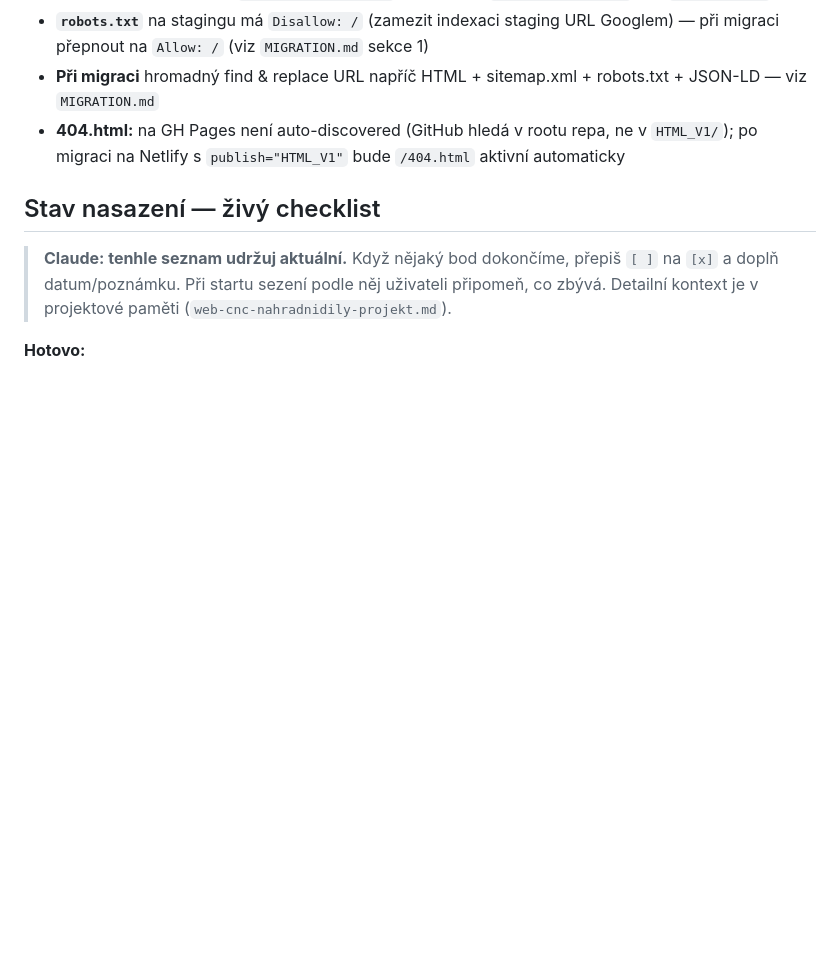
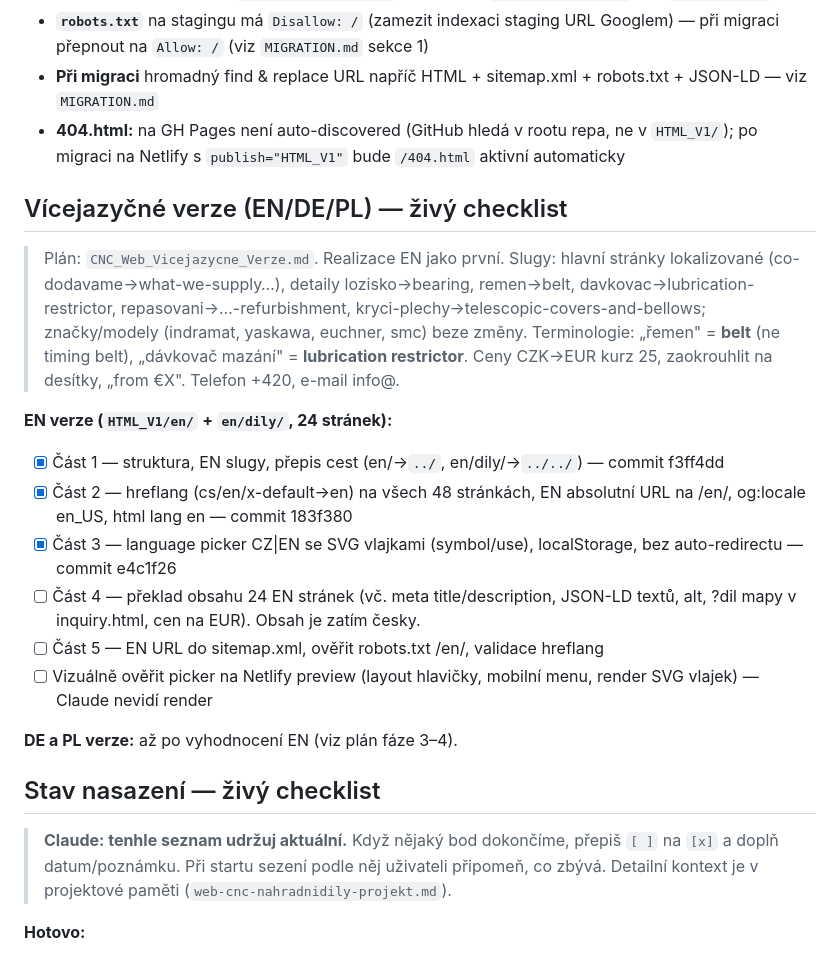
Before and after one commit to Volchester/cnc-nahradnidily-web, a Markdown page: CLAUDE.md, the part around the change. GitHub-like rendering; blank space fills up the shorter version.

Commit message:
docs: checklist — EN vícejazyčná verze (Části 1–3 hotové)
Přidán tracking EN verze do CLAUDE.md: struktura, hreflang, picker
hotové; zbývá překlad (Část 4) + sitemap (Část 5) + vizuální kontrola.

```diff
--- a/CLAUDE.md
+++ b/CLAUDE.md
@@ -83,6 +83,20 @@ Tento soubor Claude Code automaticky načítá při každém startu sezení v ad
 - **Při migraci** hromadný find & replace URL napříč HTML + sitemap.xml + robots.txt + JSON-LD — viz `MIGRATION.md`
 - **404.html:** na GH Pages není auto-discovered (GitHub hledá v rootu repa, ne v `HTML_V1/`); po migraci na Netlify s `publish="HTML_V1"` bude `/404.html` aktivní automaticky
 
+## Vícejazyčné verze (EN/DE/PL) — živý checklist
+
+> Plán: `CNC_Web_Vicejazycne_Verze.md`. Realizace EN jako první. Slugy: hlavní stránky lokalizované (co-dodavame→what-we-supply…), detaily lozisko→bearing, remen→belt, davkovac→lubrication-restrictor, repasovani→…-refurbishment, kryci-plechy→telescopic-covers-and-bellows; značky/modely (indramat, yaskawa, euchner, smc) beze změny. Terminologie: „řemen" = **belt** (ne timing belt), „dávkovač mazání" = **lubrication restrictor**. Ceny CZK→EUR kurz 25, zaokrouhlit na desítky, „from €X". Telefon +420, e-mail info@.
+
+**EN verze (`HTML_V1/en/` + `en/dily/`, 24 stránek):**
+- [x] Část 1 — struktura, EN slugy, přepis cest (en/→`../`, en/dily/→`../../`) — commit f3ff4dd
+- [x] Část 2 — hreflang (cs/en/x-default→en) na všech 48 stránkách, EN absolutní URL na /en/, og:locale en_US, html lang en — commit 183f380
+- [x] Část 3 — language picker CZ|EN se SVG vlajkami (symbol/use), localStorage, bez auto-redirectu — commit e4c1f26
+- [ ] Část 4 — překlad obsahu 24 EN stránek (vč. meta title/description, JSON-LD textů, alt, ?dil mapy v inquiry.html, cen na EUR). Obsah je zatím česky.
+- [ ] Část 5 — EN URL do sitemap.xml, ověřit robots.txt /en/, validace hreflang
+- [ ] Vizuálně ověřit picker na Netlify preview (layout hlavičky, mobilní menu, render SVG vlajek) — Claude nevidí render
+
+**DE a PL verze:** až po vyhodnocení EN (viz plán fáze 3–4).
+
 ## Stav nasazení — živý checklist
 
 > **Claude: tenhle seznam udržuj aktuální.** Když nějaký bod dokončíme, přepiš `[ ]` na `[x]` a doplň datum/poznámku. Při startu sezení podle něj uživateli připomeň, co zbývá. Detailní kontext je v projektové paměti (`web-cnc-nahradnidily-projekt.md`).
```
